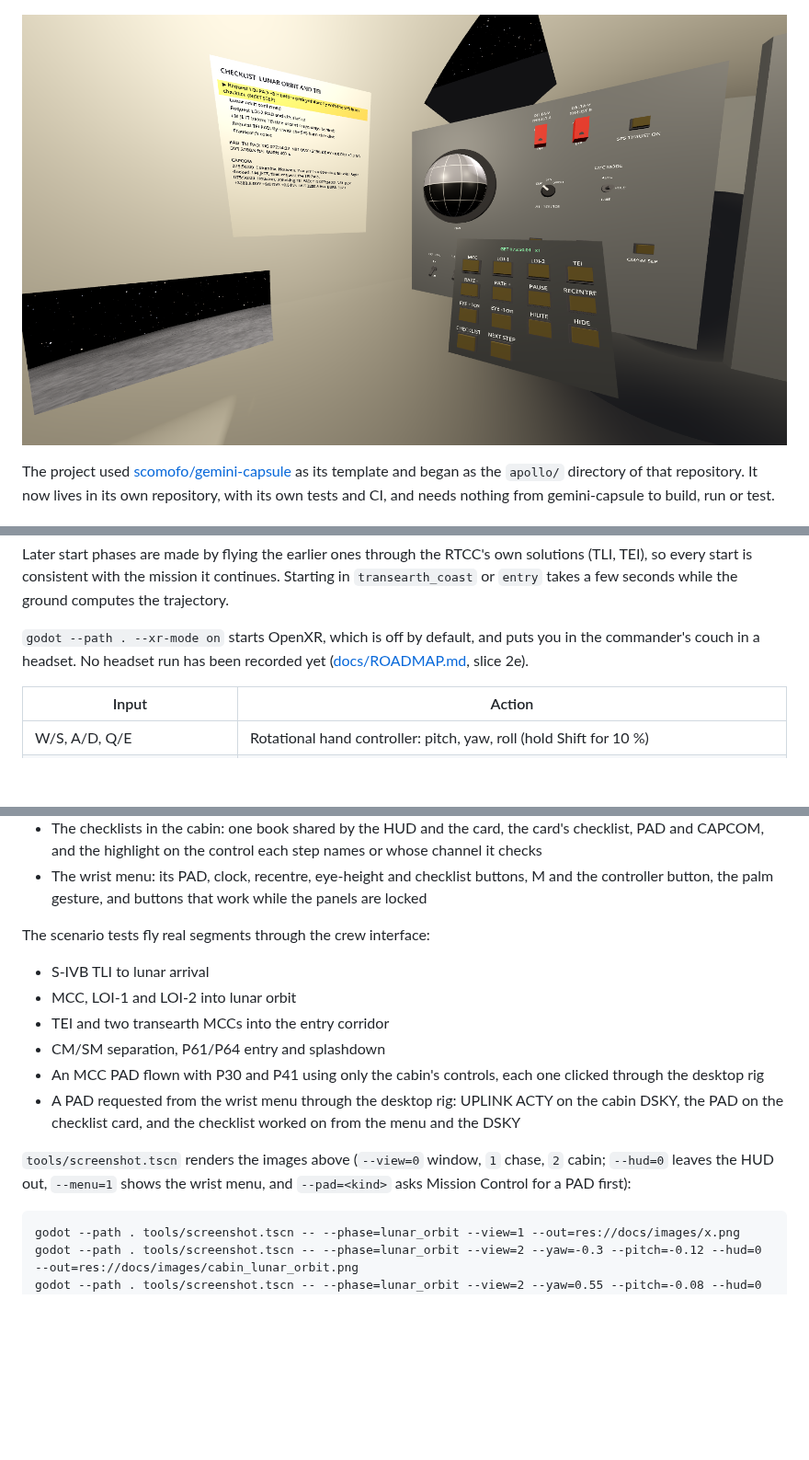
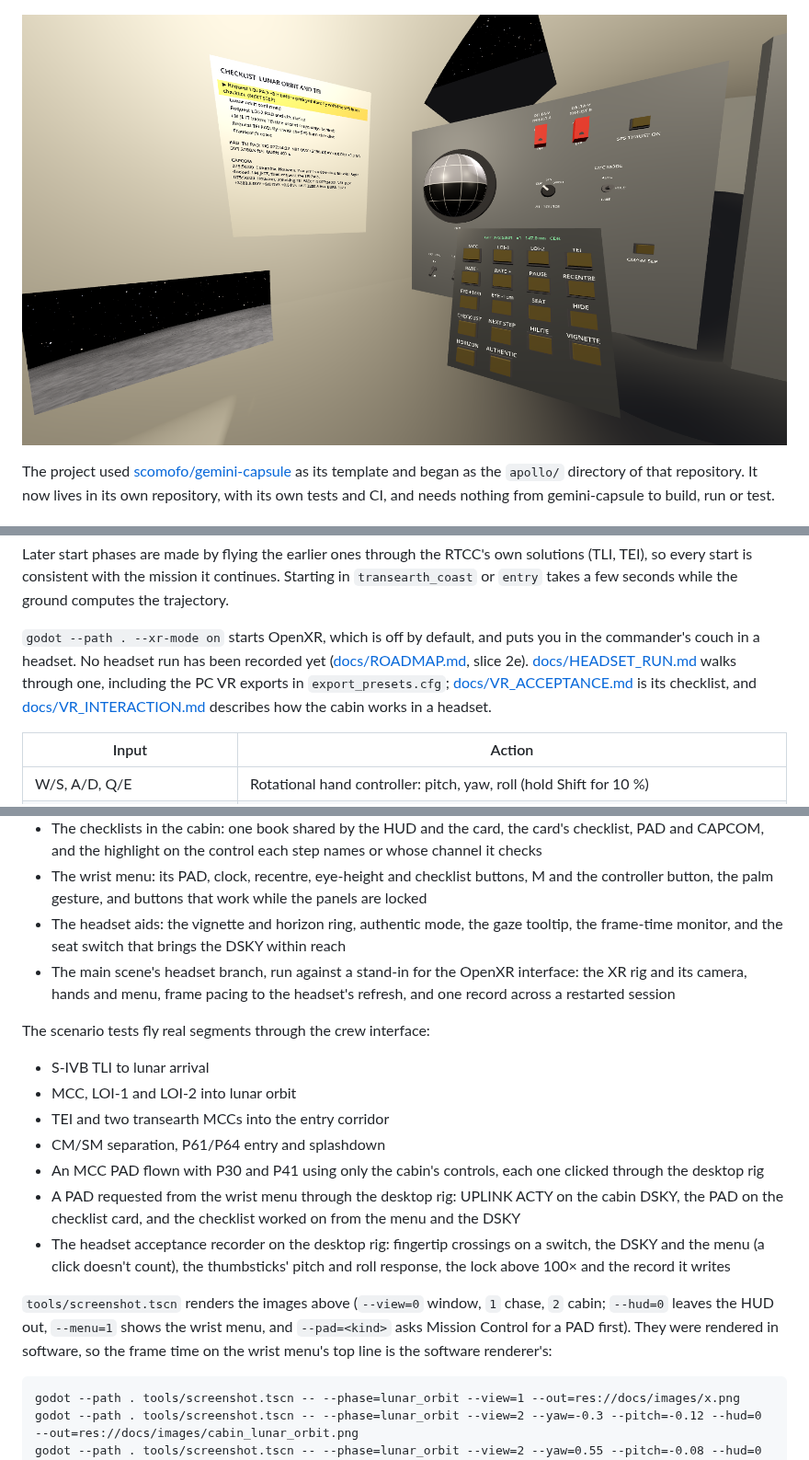
Before and after one commit to scomofo/apollo-csm-sim, a Markdown page: README.md, 3 parts joined by grey strips. Shown at 92% size. GitHub-like rendering; pictures changed too: docs/images/cabin_checklist.png; blank space fills up the shorter version.

````diff
--- a/README.md
+++ b/README.md
@@ -42,6 +42,11 @@ while the ground computes the trajectory.
 `godot --path . --xr-mode on` starts OpenXR, which is off by default, and
 puts you in the commander's couch in a headset. No headset run has been
 recorded yet ([docs/ROADMAP.md](docs/ROADMAP.md), slice 2e).
+[docs/HEADSET_RUN.md](docs/HEADSET_RUN.md) walks through one, including
+the PC VR exports in `export_presets.cfg`;
+[docs/VR_ACCEPTANCE.md](docs/VR_ACCEPTANCE.md) is its checklist, and
+[docs/VR_INTERACTION.md](docs/VR_INTERACTION.md) describes how the cabin
+works in a headset.
 
 | Input | Action |
 |---|---|
@@ -272,6 +290,12 @@ The unit tests cover:
 - The wrist menu: its PAD, clock, recentre, eye-height and checklist
   buttons, M and the controller button, the palm gesture, and buttons
   that work while the panels are locked
+- The headset aids: the vignette and horizon ring, authentic mode, the
+  gaze tooltip, the frame-time monitor, and the seat switch that brings
+  the DSKY within reach
+- The main scene's headset branch, run against a stand-in for the OpenXR
+  interface: the XR rig and its camera, hands and menu, frame pacing to
+  the headset's refresh, and one record across a restarted session
 
 The scenario tests fly real segments through the crew interface:
 
@@ -284,10 +308,16 @@ The scenario tests fly real segments through the crew interface:
 - A PAD requested from the wrist menu through the desktop rig: UPLINK
   ACTY on the cabin DSKY, the PAD on the checklist card, and the
   checklist worked on from the menu and the DSKY
+- The headset acceptance recorder on the desktop rig: fingertip crossings
+  on a switch, the DSKY and the menu (a click doesn't count), the
+  thumbsticks' pitch and roll response, the lock above 100× and the
+  record it writes
 
 `tools/screenshot.tscn` renders the images above (`--view=0` window,
 `1` chase, `2` cabin; `--hud=0` leaves the HUD out, `--menu=1` shows the
-wrist menu, and `--pad=<kind>` asks Mission Control for a PAD first):
+wrist menu, and `--pad=<kind>` asks Mission Control for a PAD first).
+They were rendered in software, so the frame time on the wrist menu's top
+line is the software renderer's:
 
 ```
 godot --path . tools/screenshot.tscn -- --phase=lunar_orbit --view=1 --out=res://docs/images/x.png
````
Also changed, not shown: other parts of README.md (+21 -8 lines), docs/HEADSET_RUN.md (added, +175 -0 lines), docs/ROADMAP.md (+53 -12 lines), docs/VR_ACCEPTANCE.md (added, +105 -0 lines), docs/VR_INTERACTION.md (added, +190 -0 lines), 1 other file.
